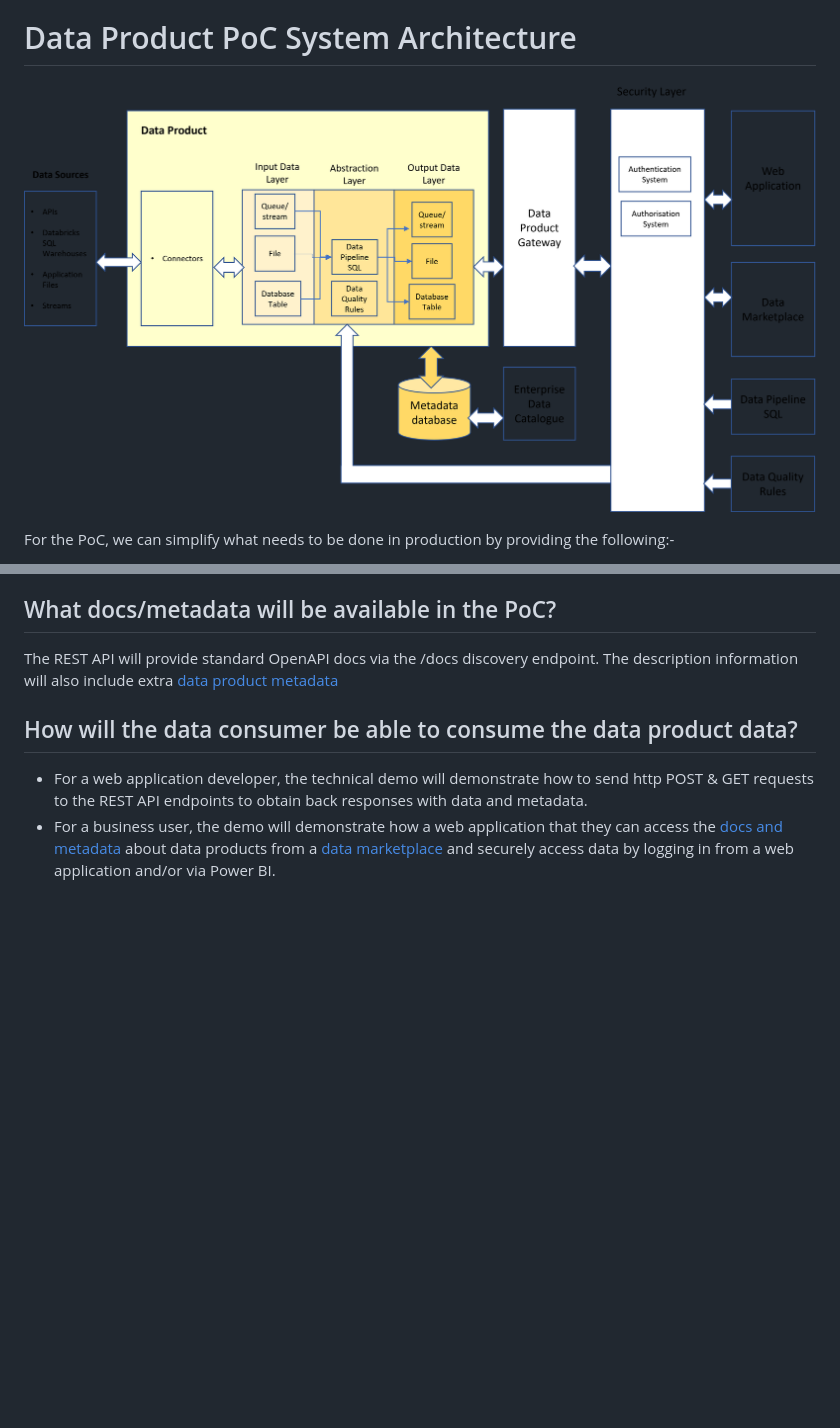
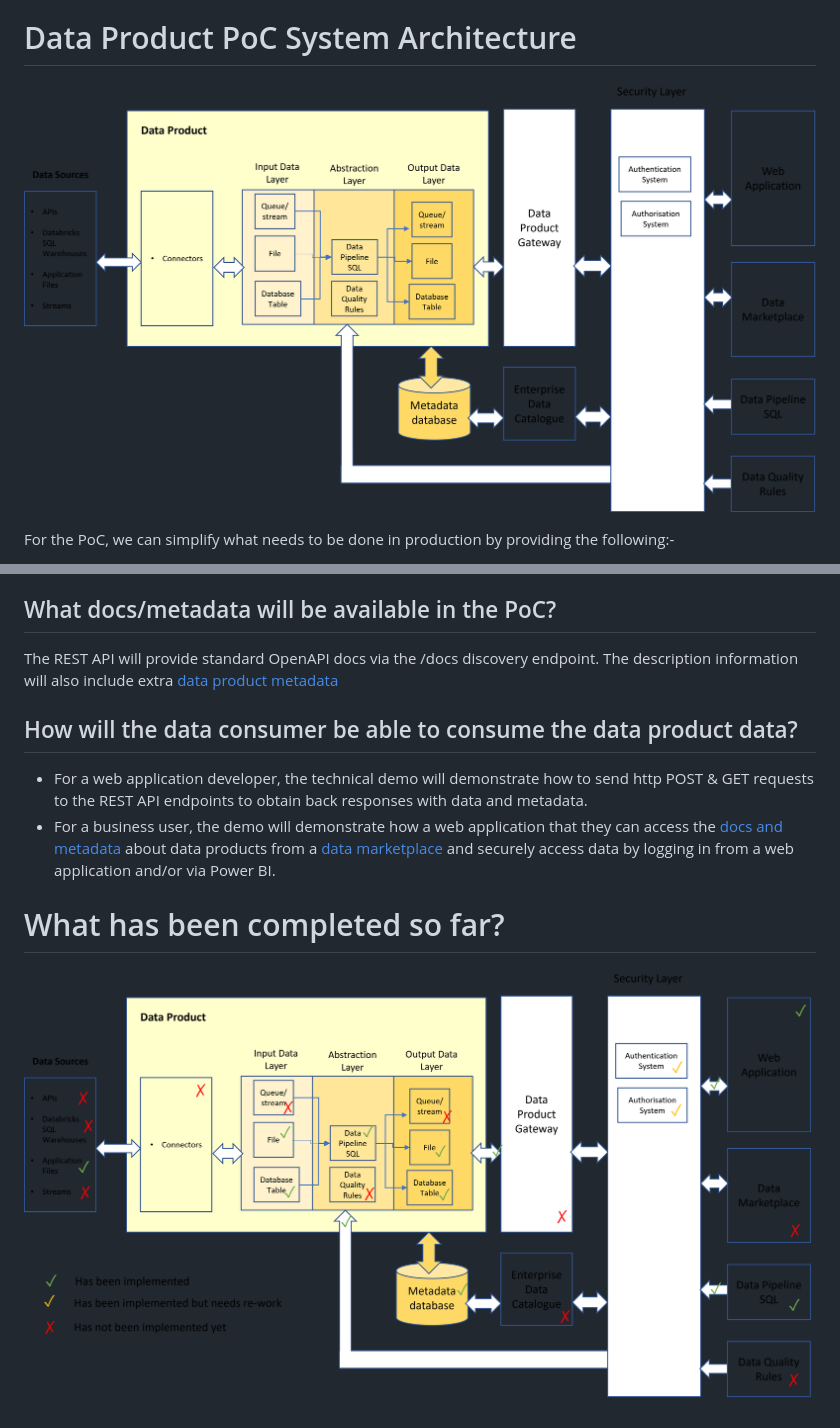
Before and after one commit to deytalytics/dataproductpoc-docs, a Markdown page: dp-poc.md, 2 parts joined by grey strips. Rendered like a GitHub page; pictures changed too: completed-dp-architecture.png (added), detailed-dp-architecture.png; blank space fills up the shorter version.

Commit message:
Added a diagram to the PoC page to show how much has been implemented

```diff
--- a/dp-poc.md
+++ b/dp-poc.md
@@ -104,3 +104,7 @@ The description information will also include extra [data product metadata](dp-d
 ## How will the data consumer be able to consume the data product data?
 * For a web application developer, the technical demo will demonstrate how to send http POST & GET requests to the REST API endpoints to obtain back responses with data and metadata.
 * For a business user, the demo will demonstrate how a web application that they can access the [docs and metadata](dp-docs_and_metadata.md) about data products from a [data marketplace](data-marketplace.md) and securely access data by logging in from a web application and/or via Power BI.
+
+# What has been completed so far?
+
+![Completed data product PoC architecture](completed-dp-architecture.png)
```
